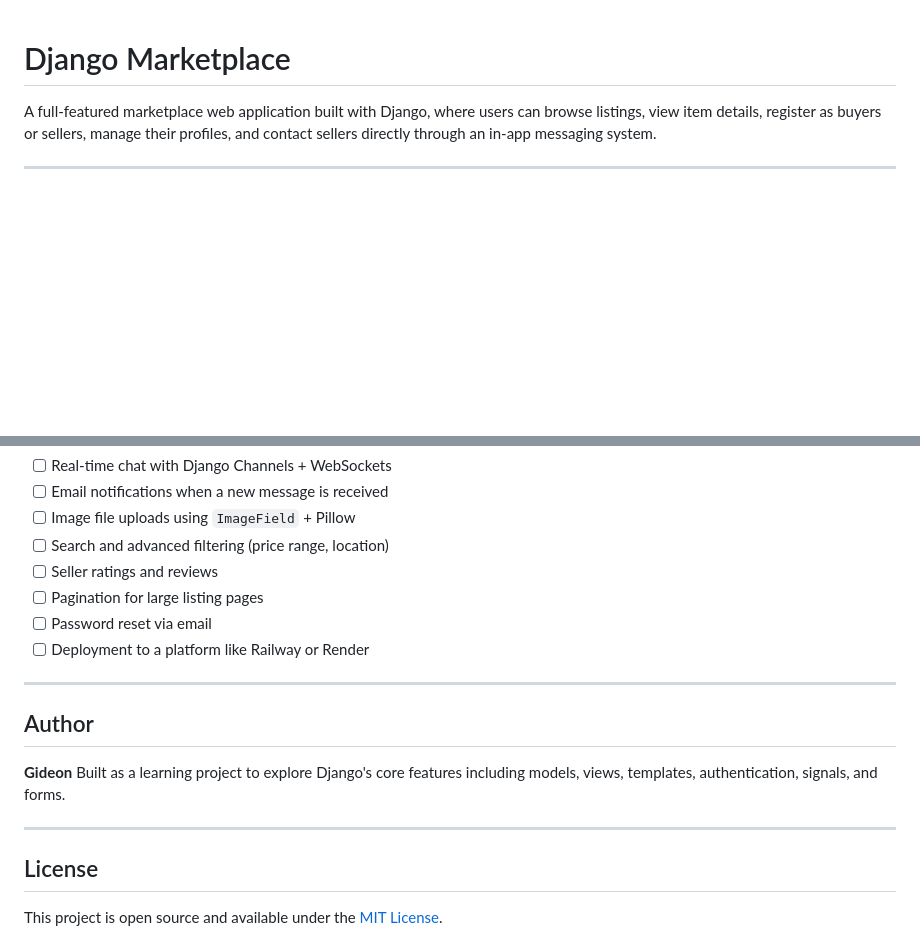
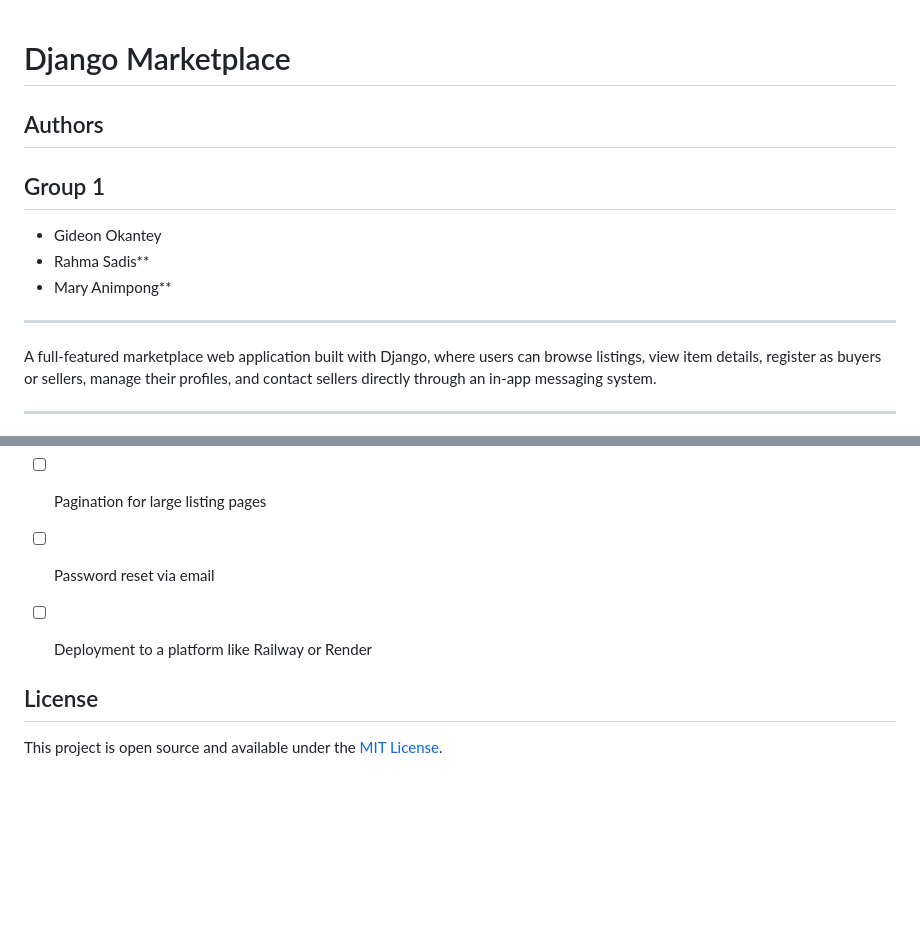
Before and after one commit to gokantey/django-marketplace, a Markdown page: README.md, 2 parts joined by grey strips. Drawn GitHub-style; blank space fills up the shorter version.

Commit message:
group number and members added to readme.md

```diff
--- a/README.md
+++ b/README.md
@@ -1,4 +1,12 @@
 # Django Marketplace
+
+## Authors
+## Group 1
+- Gideon Okantey
+- Rahma Sadis**
+- Mary Animpong**
+
+---
 
 A full-featured marketplace web application built with Django, where users can browse listings, view item details, register as buyers or sellers, manage their profiles, and contact sellers directly through an in-app messaging system.
 
@@ -203,14 +211,7 @@ python manage.py test users
 - [ ] Password reset via email
 - [ ] Deployment to a platform like Railway or Render
 
----
 
-## Author
-
-**Gideon**
-Built as a learning project to explore Django's core features including models, views, templates, authentication, signals, and forms.
-
----
 
 ## License
 
```
